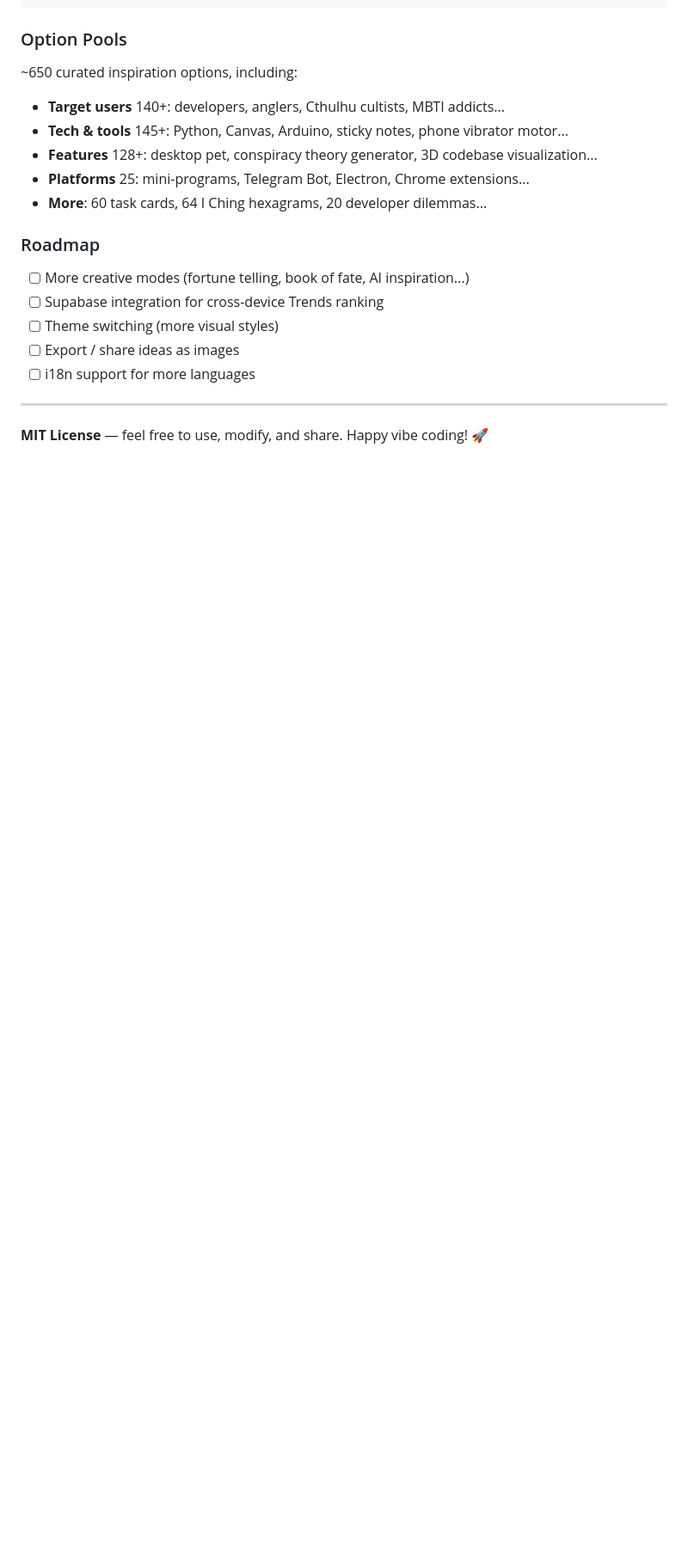
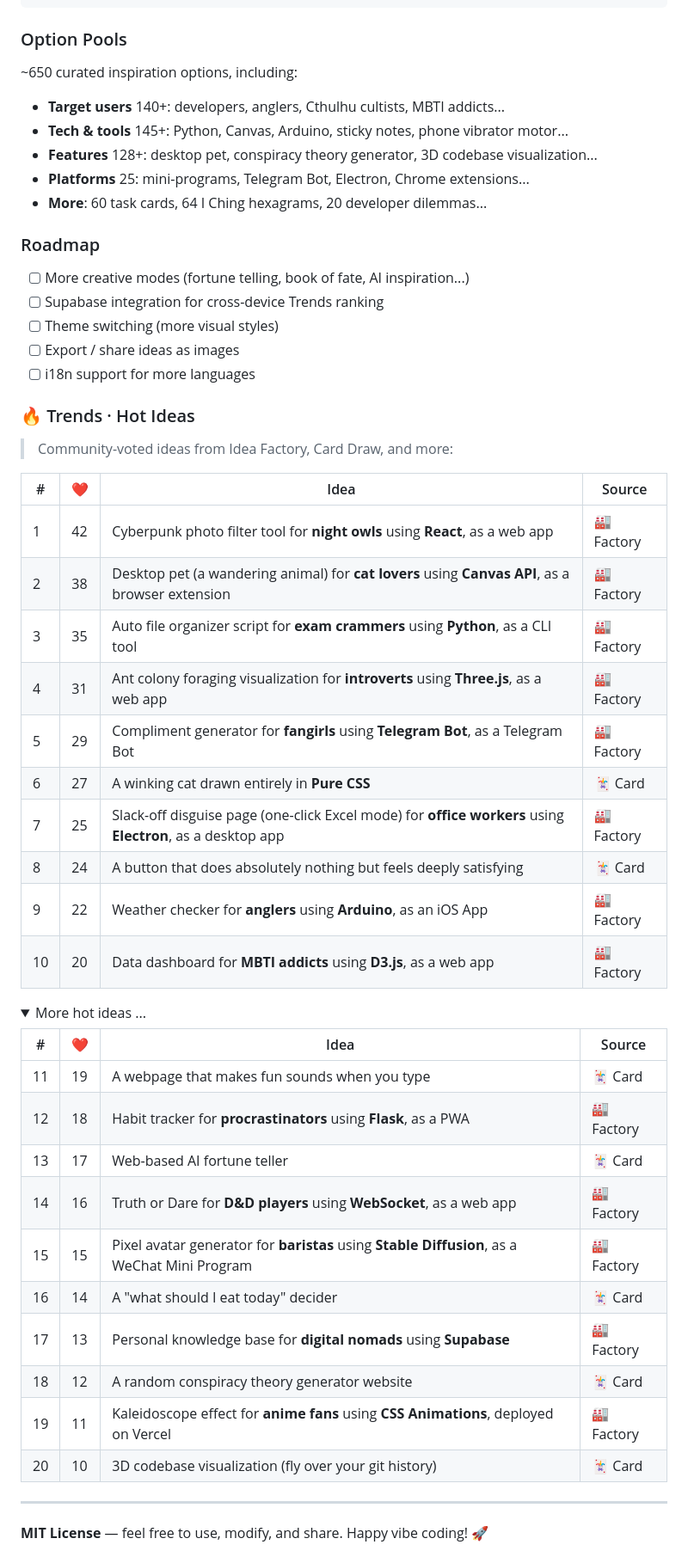
Before and after one commit to EndongPersonal/random_vibe_coding, a Markdown page: README.md, the part around one of its changes. Shown at 86% size. Rendered like a GitHub page; folded sections open; blank space fills up the shorter version.

```diff
--- a/README.md
+++ b/README.md
@@ -183,3 +218,36 @@ proj_1/
 - [ ] Export / share ideas as images
 - [ ] i18n support for more languages
 
+### 🔥 Trends · Hot Ideas
+
+> Community-voted ideas from Idea Factory, Card Draw, and more:
+
+| # | ❤️ | Idea | Source |
+|---|-----|------|--------|
+| 1 | 42 | Cyberpunk photo filter tool for **night owls** using **React**, as a web app | 🏭 Factory |
+| 2 | 38 | Desktop pet (a wandering animal) for **cat lovers** using **Canvas API**, as a browser extension | 🏭 Factory |
+| 3 | 35 | Auto file organizer script for **exam crammers** using **Python**, as a CLI tool | 🏭 Factory |
+| 4 | 31 | Ant colony foraging visualization for **introverts** using **Three.js**, as a web app | 🏭 Factory |
+| 5 | 29 | Compliment generator for **fangirls** using **Telegram Bot**, as a Telegram Bot | 🏭 Factory |
+| 6 | 27 | A winking cat drawn entirely in **Pure CSS** | 🃏 Card |
+| 7 | 25 | Slack-off disguise page (one-click Excel mode) for **office workers** using **Electron**, as a desktop app | 🏭 Factory |
+| 8 | 24 | A button that does absolutely nothing but feels deeply satisfying | 🃏 Card |
+| 9 | 22 | Weather checker for **anglers** using **Arduino**, as an iOS App | 🏭 Factory |
+| 10 | 20 | Data dashboard for **MBTI addicts** using **D3.js**, as a web app | 🏭 Factory |
+
+<details>
+<summary>More hot ideas ...</summary>
+
+| # | ❤️ | Idea | Source |
+|---|-----|------|--------|
+| 11 | 19 | A webpage that makes fun sounds when you type | 🃏 Card |
+| 12 | 18 | Habit tracker for **procrastinators** using **Flask**, as a PWA | 🏭 Factory |
+| 13 | 17 | Web-based AI fortune teller | 🃏 Card |
+| 14 | 16 | Truth or Dare for **D&D players** using **WebSocket**, as a web app | 🏭 Factory |
+| 15 | 15 | Pixel avatar generator for **baristas** using **Stable Diffusion**, as a WeChat Mini Program | 🏭 Factory |
+| 16 | 14 | A "what should I eat today" decider | 🃏 Card |
+| 17 | 13 | Personal knowledge base for **digital nomads** using **Supabase** | 🏭 Factory |
+| 18 | 12 | A random conspiracy theory generator website | 🃏 Card |
+| 19 | 11 | Kaleidoscope effect for **anime fans** using **CSS Animations**, deployed on Vercel | 🏭 Factory |
+| 20 | 10 | 3D codebase visualization (fly over your git history) | 🃏 Card |
+
```
Also changed, not shown: other parts of README.md (+37 -0 lines).
